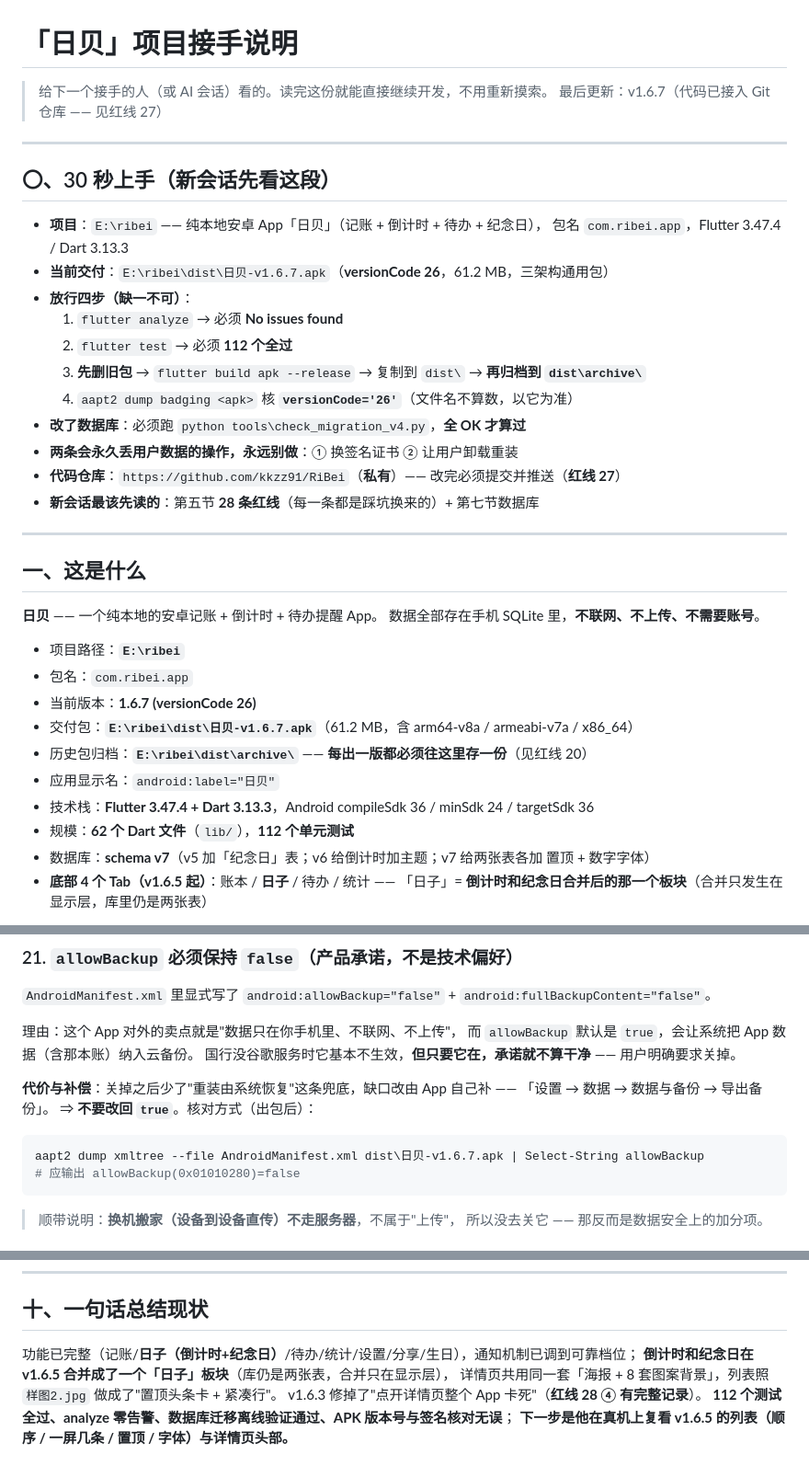
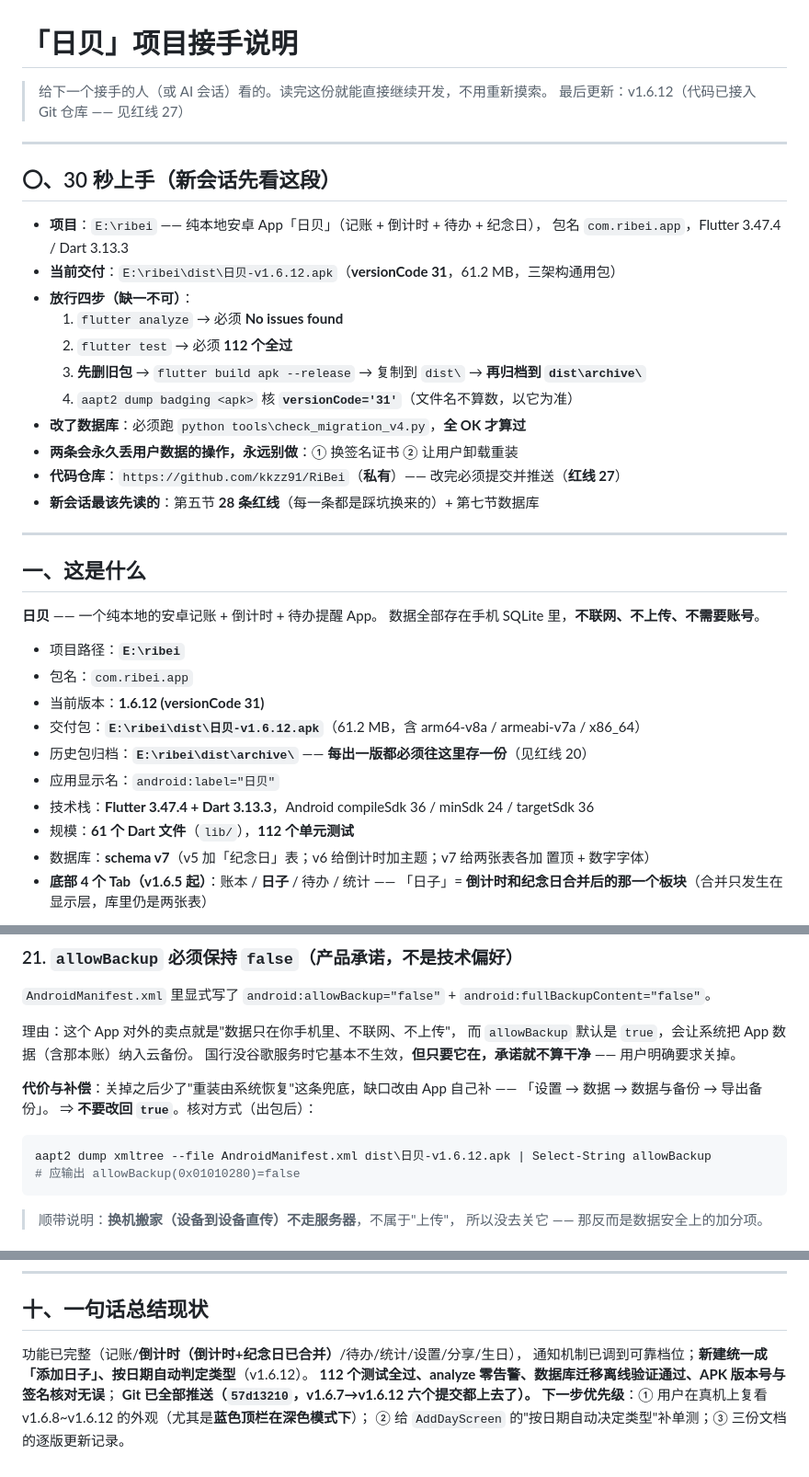
Before and after one commit to kkzz91/RiBei, a Markdown page: 接手说明.md, 3 parts joined by grey strips. Shown at 92% size. Drawn GitHub-style.

````diff
--- a/接手说明.md
+++ b/接手说明.md
@@ -1,7 +1,7 @@
 # 「日贝」项目接手说明
 
 > 给下一个接手的人（或 AI 会话）看的。读完这份就能直接继续开发，不用重新摸索。
-> 最后更新：v1.6.7（代码已接入 Git 仓库 —— 见红线 27）
+> 最后更新：v1.6.12（代码已接入 Git 仓库 —— 见红线 27）
 
 ---
 
@@ -9,12 +9,12 @@
 
 - **项目**：`E:\ribei` —— 纯本地安卓 App「日贝」（记账 + 倒计时 + 待办 + 纪念日），
   包名 `com.ribei.app`，Flutter 3.47.4 / Dart 3.13.3
-- **当前交付**：`E:\ribei\dist\日贝-v1.6.7.apk`（**versionCode 26**，61.2 MB，三架构通用包）
+- **当前交付**：`E:\ribei\dist\日贝-v1.6.12.apk`（**versionCode 31**，61.2 MB，三架构通用包）
 - **放行四步（缺一不可）**：
   1. `flutter analyze` → 必须 **No issues found**
   2. `flutter test` → 必须 **112 个全过**
   3. **先删旧包** → `flutter build apk --release` → 复制到 `dist\` → **再归档到 `dist\archive\`**
-  4. `aapt2 dump badging <apk>` 核 **`versionCode='26'`**（文件名不算数，以它为准）
+  4. `aapt2 dump badging <apk>` 核 **`versionCode='31'`**（文件名不算数，以它为准）
 - **改了数据库**：必须跑 `python tools\check_migration_v4.py`，**全 OK 才算过**
 - **两条会永久丢用户数据的操作，永远别做**：① 换签名证书 ② 让用户卸载重装
 - **代码仓库**：`https://github.com/kkzz91/RiBei`（**私有**）—— 改完必须提交并推送（**红线 27**）
@@ -29,12 +29,12 @@
 
 - 项目路径：**`E:\ribei`**
 - 包名：`com.ribei.app`
-- 当前版本：**1.6.7 (versionCode 26)**
-- 交付包：**`E:\ribei\dist\日贝-v1.6.7.apk`**（61.2 MB，含 arm64-v8a / armeabi-v7a / x86_64）
+- 当前版本：**1.6.12 (versionCode 31)**
+- 交付包：**`E:\ribei\dist\日贝-v1.6.12.apk`**（61.2 MB，含 arm64-v8a / armeabi-v7a / x86_64）
 - 历史包归档：**`E:\ribei\dist\archive\`** —— **每出一版都必须往这里存一份**（见红线 20）
 - 应用显示名：`android:label="日贝"`
 - 技术栈：**Flutter 3.47.4 + Dart 3.13.3**，Android compileSdk 36 / minSdk 24 / targetSdk 36
-- 规模：**62 个 Dart 文件**（`lib/`），**112 个单元测试**
+- 规模：**61 个 Dart 文件**（`lib/`），**112 个单元测试**
 - 数据库：**schema v7**（v5 加「纪念日」表；v6 给倒计时加主题；v7 给两张表各加 置顶 + 数字字体）
 - **底部 4 个 Tab（v1.6.5 起）**：账本 / **日子** / 待办 / 统计 ——
   「日子」= **倒计时和纪念日合并后的那一个板块**（合并只发生在显示层，库里仍是两张表）
@@ -461,7 +461,7 @@ apksigner verify --print-certs dist\日贝-v1.5.3.apk | Select-String "SHA-256"
 「设置 → 数据 → 数据与备份 → 导出备份」。
 ⇒ **不要改回 `true`**。核对方式（出包后）：
 ```powershell
-aapt2 dump xmltree --file AndroidManifest.xml dist\日贝-v1.6.7.apk | Select-String allowBackup
+aapt2 dump xmltree --file AndroidManifest.xml dist\日贝-v1.6.12.apk | Select-String allowBackup
 # 应输出 allowBackup(0x01010280)=false
 ```
 > 顺带说明：**换机搬家（设备到设备直传）不走服务器**，不属于"上传"，
@@ -829,9 +872,9 @@ SQLite 的 `ALTER TABLE ADD COLUMN` 把新列追加到**表末尾**，而 `CREAT
 
 ## 十、一句话总结现状
 
-功能已完整（记账/**日子（倒计时+纪念日）**/待办/统计/设置/分享/生日），通知机制已调到可靠档位；
-**倒计时和纪念日在 v1.6.5 合并成了一个「日子」板块**（库仍是两张表，合并只在显示层），
-详情页共用同一套「海报 + 8 套图案背景」，列表照 `样图2.jpg` 做成了"置顶头条卡 + 紧凑行"。
-v1.6.3 修掉了"点开详情页整个 App 卡死"（**红线 28 ④ 有完整记录**）。
+功能已完整（记账/**倒计时（倒计时+纪念日已合并）**/待办/统计/设置/分享/生日），
+通知机制已调到可靠档位；**新建统一成「添加日子」、按日期自动判定类型**（v1.6.12）。
 **112 个测试全过、analyze 零告警、数据库迁移离线验证通过、APK 版本号与签名核对无误**；
-**下一步是他在真机上复看 v1.6.5 的列表（顺序 / 一屏几条 / 置顶 / 字体）与详情页头部。**
+**Git 已全部推送（`57d13210`，v1.6.7→v1.6.12 六个提交都上去了）。**
+**下一步优先级**：① 用户在真机上复看 v1.6.8~v1.6.12 的外观（尤其是**蓝色顶栏在深色模式下**）；
+② 给 `AddDayScreen` 的"按日期自动决定类型"补单测；③ 三份文档的逐版更新记录。
````
Also changed, not shown: other parts of 接手说明.md (+64 -21 lines), 说明.md (+29 -5 lines), 项目制作过程.md (+5 -3 lines).
